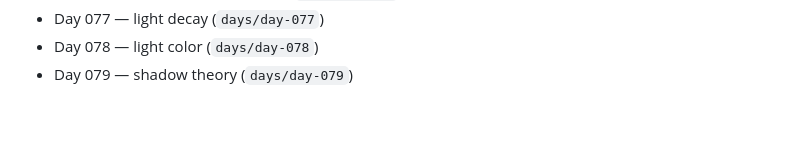
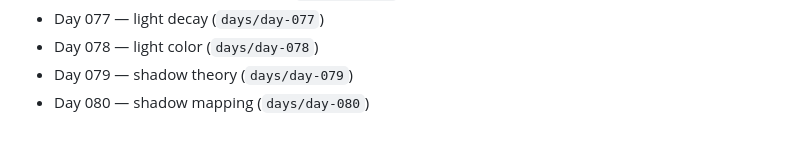
Before and after one commit to RaihanAizvan/365-days-of-ThreeJS, a Markdown page: README.md, the part around the change. Drawn GitHub-style.

Commit message:
day 80: update curriculum

```diff
--- a/README.md
+++ b/README.md
@@ -85,3 +85,4 @@ The early days focus on the fundamentals (vectors, coordinates, normalization, t
 - Day 077 — light decay (`days/day-077`)
 - Day 078 — light color (`days/day-078`)
 - Day 079 — shadow theory (`days/day-079`)
+- Day 080 — shadow mapping (`days/day-080`)
```
